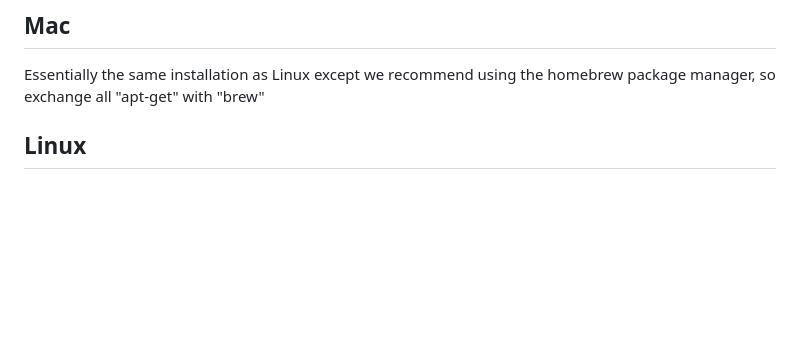
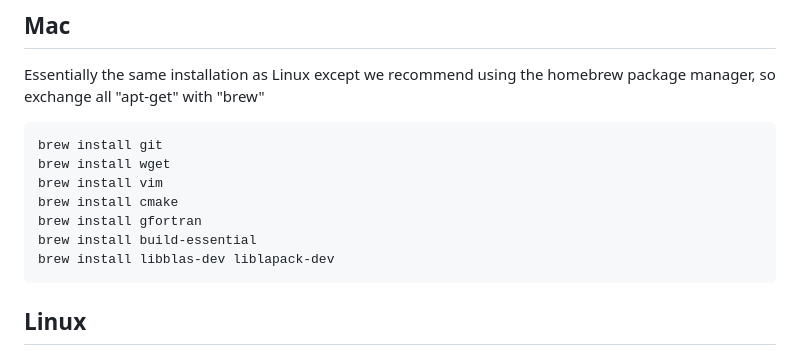
Before and after one commit to sandialabs/OWENS.jl, a Markdown page: docs/src/setup.md, the part around the change. GitHub-like rendering; blank space fills up the shorter version.

Commit message:
Update setup.md for Mac

```diff
--- a/docs/src/setup.md
+++ b/docs/src/setup.md
@@ -28,6 +28,14 @@ Be sure julia is on your path, and follow the windows compilation instructions f
 ## Mac
 
 Essentially the same installation as Linux except we recommend using the homebrew package manager, so exchange all "apt-get" with "brew"
+
+    brew install git
+    brew install wget
+    brew install vim
+    brew install cmake
+    brew install gfortran
+    brew install build-essential
+    brew install libblas-dev liblapack-dev
 
 ## Linux
 
```
